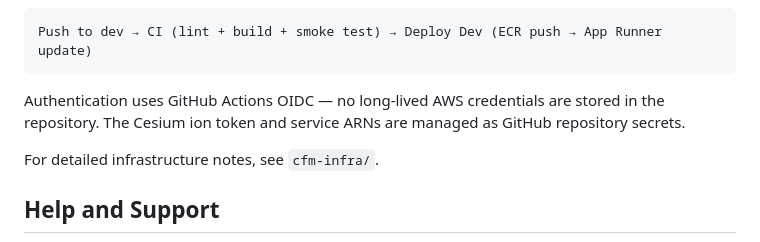
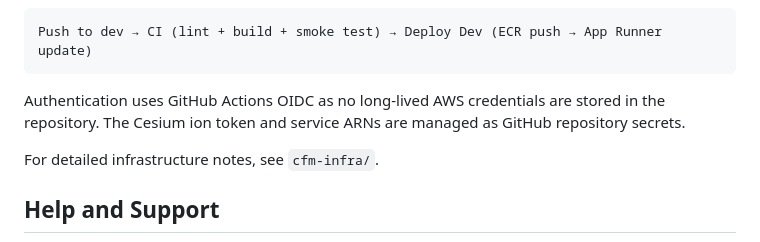
Before and after one commit to cascadiaquakes/CRESCENT-CFM-WEB, a Markdown page: README.md, the part around the change. Rendered like a GitHub page.

Commit message:
docs: restructure README with cicd

````diff
--- a/README.md
+++ b/README.md
@@ -84,7 +84,7 @@ This repo includes GitHub Actions workflows and AWS CDK infrastructure for autom
 Push to dev → CI (lint + build + smoke test) → Deploy Dev (ECR push → App Runner update)
 ```
 
-Authentication uses GitHub Actions OIDC — no long-lived AWS credentials are stored in the repository. The Cesium ion token and service ARNs are managed as GitHub repository secrets.
+Authentication uses GitHub Actions OIDC as no long-lived AWS credentials are stored in the repository. The Cesium ion token and service ARNs are managed as GitHub repository secrets.
 
 For detailed infrastructure notes, see `cfm-infra/`.
 
````
